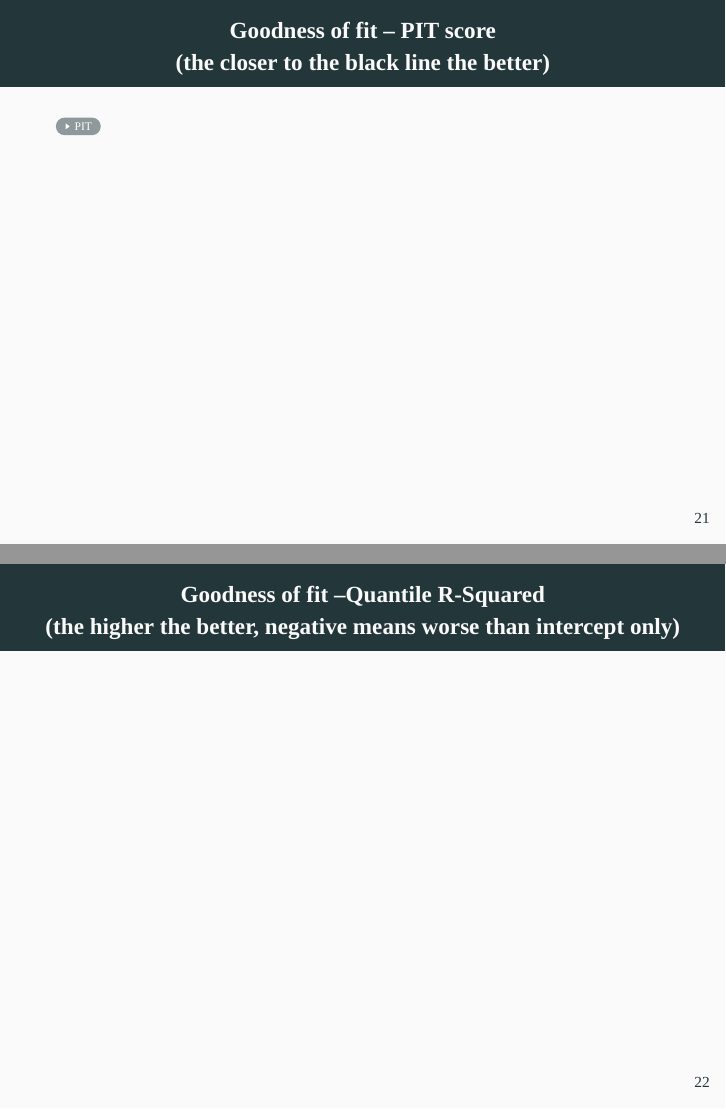
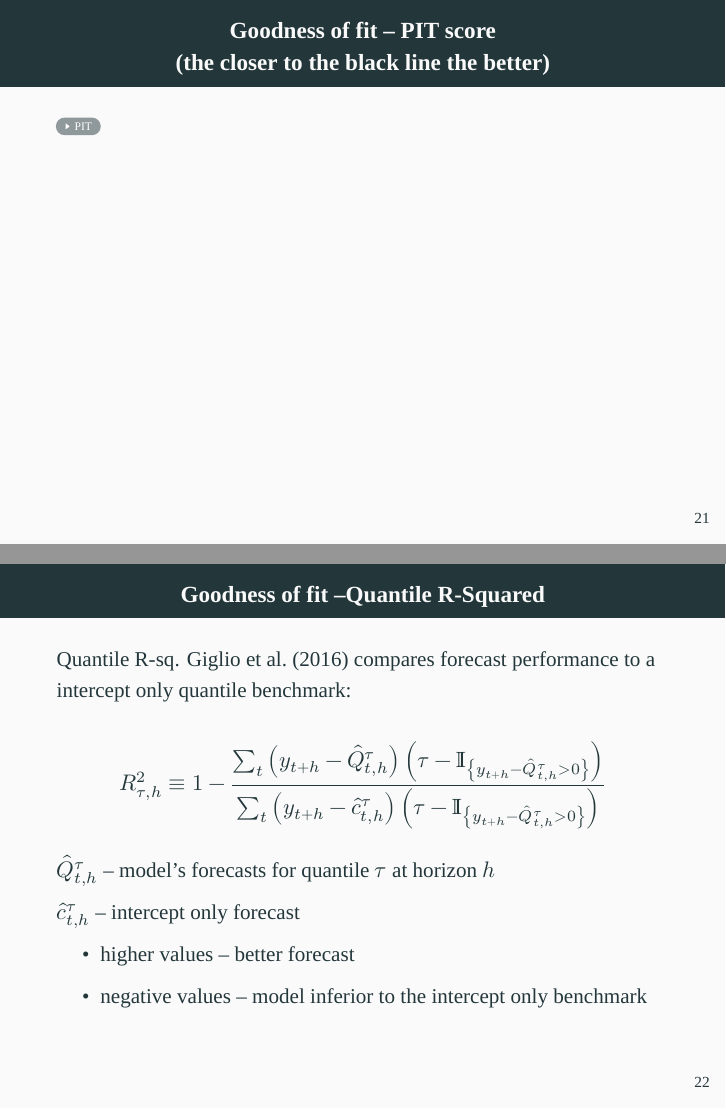
Before and after one commit to MichaelGurkov/GaRPackg, an R Markdown document (vignettes/IaR-Presentation.Rmd): pages 25 and 26 of 37 before the commit and pages 25 and 26 of 38 after it, joined at a grey line. Rendered offline with R 4.5, knitr and Pandoc, then LaTeX, with nearby package versions; the code chunks are not run, so their results and figures are left out; a font, style sheet, LaTeX package, included part or bibliography that could not be used is replaced or left out.

Commit message:
add quantile r2 explanation

````diff
--- a/vignettes/IaR-Presentation.Rmd
+++ b/vignettes/IaR-Presentation.Rmd
@@ -1074,6 +1074,30 @@ list(iar_pit, intercept_pit, inflation_pit) %>%
 
 \hyperlink{PIT}{\beamergotobutton{PIT}}
 
+## Goodness of fit --Quantile R-Squared
+Quantile R-sq. Giglio et al. (2016) compares forecast performance to a
+intercept only quantile benchmark:
+
+$$
+R^2_{\tau,h} \equiv 1- \frac{\sum_{t} \left( y_{t+h} - \hat{Q}^{\tau}_{t,h} \right) \left(\tau - \mathbb{I}_{ \left\{ y_{t+h} - \hat{Q}^{\tau}_{t,h}>0 \right\} } \right) }{ \sum_{t} \left(y_{t+h} - \hat{c}^{\tau}_{t,h} \right) \left(\tau - \mathbb{I}_{ \left\{ y_{t+h} - \hat{Q}^{\tau}_{t,h}>0 \right\} } \right) }
+$$
+
+$\hat{Q}^{\tau}_{t,h}$  -- model's forecasts for quantile
+$\tau$ at horizon $h$
+
+$\hat{c}^{\tau}_{t,h}$ -- intercept only forecast
+
+
+\begin{itemize}
+	\item
+	higher values -- better forecast
+	\item
+	negative values -- model inferior to the intercept only benchmark
+\end{itemize}
+
+
+
+
 ## Goodness of fit --Quantile R-Squared \newline (the higher the better, negative means worse than intercept only)
 
 ```{r plot_r2_score}
````
